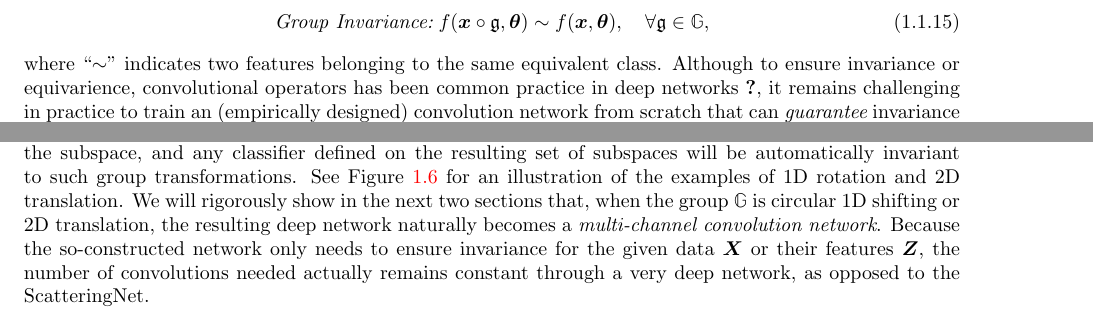
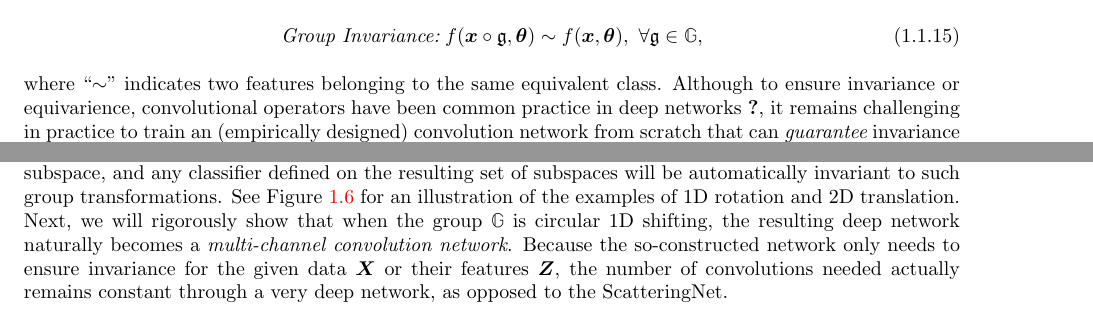
Before and after one commit to Ma-Lab-Berkeley/deep-representation-learning-book, a LaTeX document (chapters/Chapter4/deep-networks.tex): two parts of page 10 of 35, joined at a grey line, cut so that both start at the same text. Compiled offline with pdfLaTeX.

Commit message:
Update on Overleaf.

```diff
--- a/chapters/Chapter4/deep-networks.tex
+++ b/chapters/Chapter4/deep-networks.tex
@@ -388,11 +388,11 @@ In this framework, this can be formulated in a very natural way: all equivariant
 
 In many applications, such as serial data or imagery data, the semantic meaning (labels) of the data are  {\em invariant} to certain transformations $\mathfrak{g} \in \mathbb{G}$ (for some group $\mathbb{G}$) \cite{CohenW16,deep-sets-NIPS2017}. For example, the meaning of an audio signal is invariant to shift in time; and the identity of an object in an image is invariant to translation in the image plane. Hence, we prefer the feature mapping $f(\x,\bm \theta)$ is rigorously invariant to such transformations:
 \begin{equation}
-\mbox{\em Group Invariance:}\;   f(\x\circ \mathfrak{g}, \bm \theta) \sim f(\x,\bm \theta), \quad \forall \mathfrak{g} \in \mathbb{G},
+\mbox{\em Group Invariance:}\;   f(\x\circ \mathfrak{g}, \bm \theta) \sim f(\x,\bm \theta),\ \forall \mathfrak{g} \in \mathbb{G},
 \end{equation}
-where ``$\sim$'' indicates two features belonging to the same equivalent class. Although to ensure invariance or equivarience, convolutional operators has been common practice in deep networks \cite{CohenW16}, it remains challenging in practice to train an (empirically designed) convolution network from scratch that can {\em guarantee} invariance even to simple transformations such as translation and rotation \cite{azulay2018deep,engstrom2017rotation}. An alternative approach is to carefully design convolution filters of each layer so as to ensure translational invariance for a wide range of signals, say using wavelets as in ScatteringNet \cite{scattering-net} and followup works \cite{Wiatowski-2018}. However, in order to ensure invariance to generic signals, the number of convolutions needed usually grows exponentially with network depth. That is the reason why this type of network cannot be constructed so deep, usually only several layers.
+where ``$\sim$'' indicates two features belonging to the same equivalent class. Although to ensure invariance or equivarience, convolutional operators have been common practice in deep networks \cite{CohenW16}, it remains challenging in practice to train an (empirically designed) convolution network from scratch that can {\em guarantee} invariance even to simple transformations such as translation and rotation \cite{azulay2018deep,engstrom2017rotation}. An alternative approach is to carefully design convolution filters of each layer so as to ensure translational invariance for a wide range of signals, say using wavelets as in ScatteringNet \cite{scattering-net} and followup works \cite{Wiatowski-2018}. However, in order to ensure invariance to generic signals, the number of convolutions needed usually grows exponentially with network depth. That is the reason why this type of network cannot be constructed so deep, usually only several layers.
 
-Now, we show that the MCR$^2$ principle is compatible with invariance in a natural and precise way: we only need to assign all transformed versions $\{\x\circ \mathfrak{g} \mid \mathfrak{g} \in \mathbb G\}$  into the same class as the data $\x$ and map their features $\z$ all to the same subspace $\mathcal S$. Hence, all group equivariant information is encoded only inside the subspace, and any classifier defined on the resulting set of subspaces will be automatically invariant to such group transformations. See Figure \ref{fig:ortho-invariance-diagram} for an illustration of the examples of 1D rotation and 2D translation.  We will rigorously show in the next two sections that, when the group $\mathbb G$ is circular 1D shifting or 2D translation, the resulting deep network naturally becomes a {\em multi-channel convolution network}.
+Now, we show that the MCR$^2$ principle is compatible with invariance in a natural and precise way: we only need to assign all transformed versions $\{\x\circ \mathfrak{g} \mid \mathfrak{g} \in \mathbb G\}$  into the same class as the data $\x$ and map their features $\z$ all to the same subspace $\mathcal S$. Hence, all group equivariant information is encoded only inside the subspace, and any classifier defined on the resulting set of subspaces will be automatically invariant to such group transformations. See Figure \ref{fig:ortho-invariance-diagram} for an illustration of the examples of 1D rotation and 2D translation.  Next, we will rigorously show that when the group $\mathbb G$ is circular 1D shifting, the resulting deep network naturally becomes a {\em multi-channel convolution network}.
 Because the so-constructed network only needs to ensure invariance for the given data $\X$ or their features $\Z$, the number of convolutions needed actually remains constant through a very deep network, as opposed to the ScatteringNet.
 
 \begin{figure}[t]
```
Also changed, not shown: chapters/Chapter4/deep-networks.tex (8 more changed lines).
